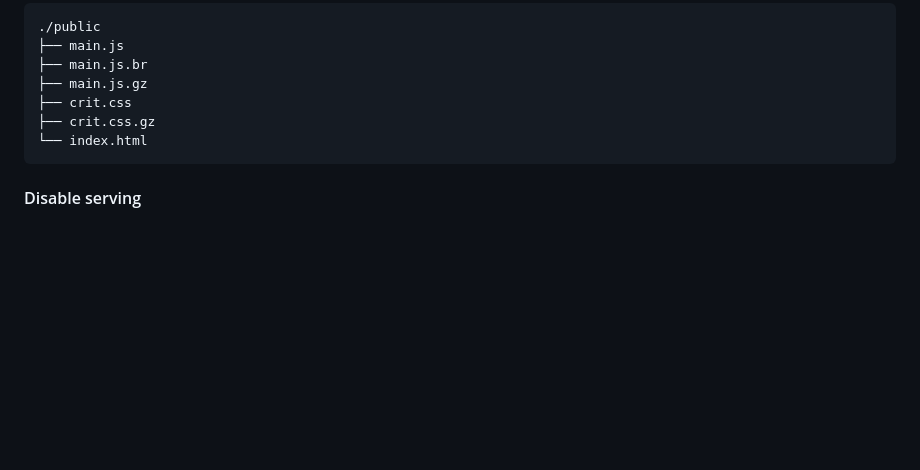
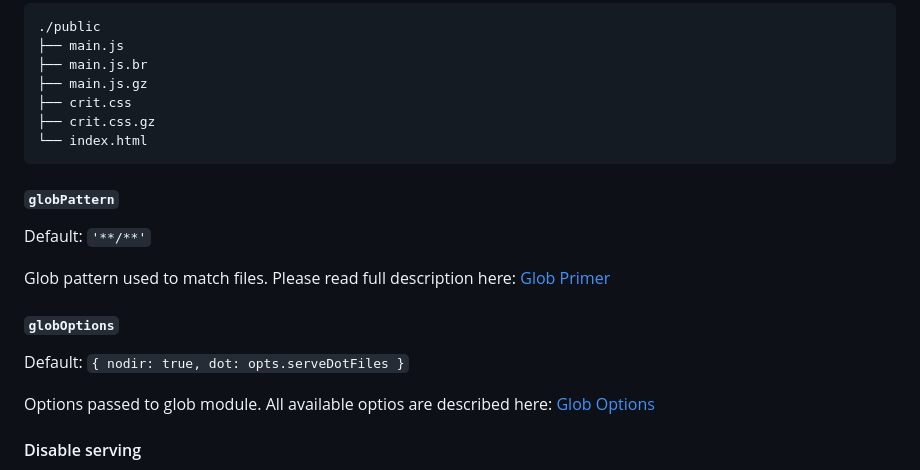
Before and after one commit to fastify/fastify-static, a Markdown page: README.md, the part around the change. Rendered like a GitHub page; blank space fills up the shorter version.

Commit message:
Changed documentation.

````diff
--- a/README.md
+++ b/README.md
@@ -435,6 +435,18 @@ Assume this structure with the compressed asset as a sibling of the un-compresse
 └── index.html
 ```
 
+#### `globPattern`
+
+Default: `'**/**'`
+
+Glob pattern used to match files. Please read full description here: [Glob Primer](https://github.com/isaacs/node-glob#glob-primer)
+
+#### `globOptions`
+
+Default: `{ nodir: true, dot: opts.serveDotFiles }`
+
+Options passed to glob module. All available optios are described here: [Glob Options](https://github.com/isaacs/node-glob#options)
+
 #### Disable serving
 
 If you would just like to use the reply decorator and not serve whole directories automatically, you can simply pass the option `{ serve: false }`. This will prevent the plugin from serving everything under `root`.
````
